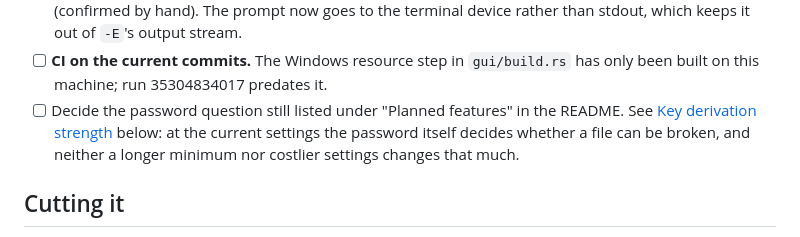
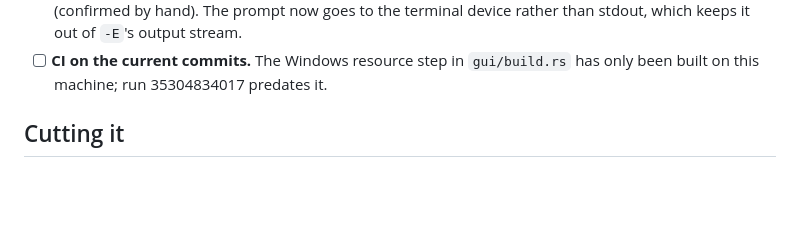
Before and after one commit to spieglt/Cloaker, a Markdown page: RELEASE.md, the part around one of its changes. Rendered like a GitHub page; blank space fills up the shorter version.

```diff
--- a/RELEASE.md
+++ b/RELEASE.md
@@ -30,10 +30,6 @@ Things the test suite cannot cover:
       stdout, which keeps it out of `-E`'s output stream.
 - [ ] **CI on the current commits.** The Windows resource step in `gui/build.rs` has only been
       built on this machine; run 35304834017 predates it.
-- [ ] Decide the password question still listed under "Planned features" in the README. See
-      [Key derivation strength](#key-derivation-strength) below: at the current settings the
-      password itself decides whether a file can be broken, and neither a longer minimum nor
-      costlier settings changes that much.
 
 ## Cutting it
 
```
Also changed, not shown: other parts of RELEASE.md (+0 -73 lines), 1 other file.
